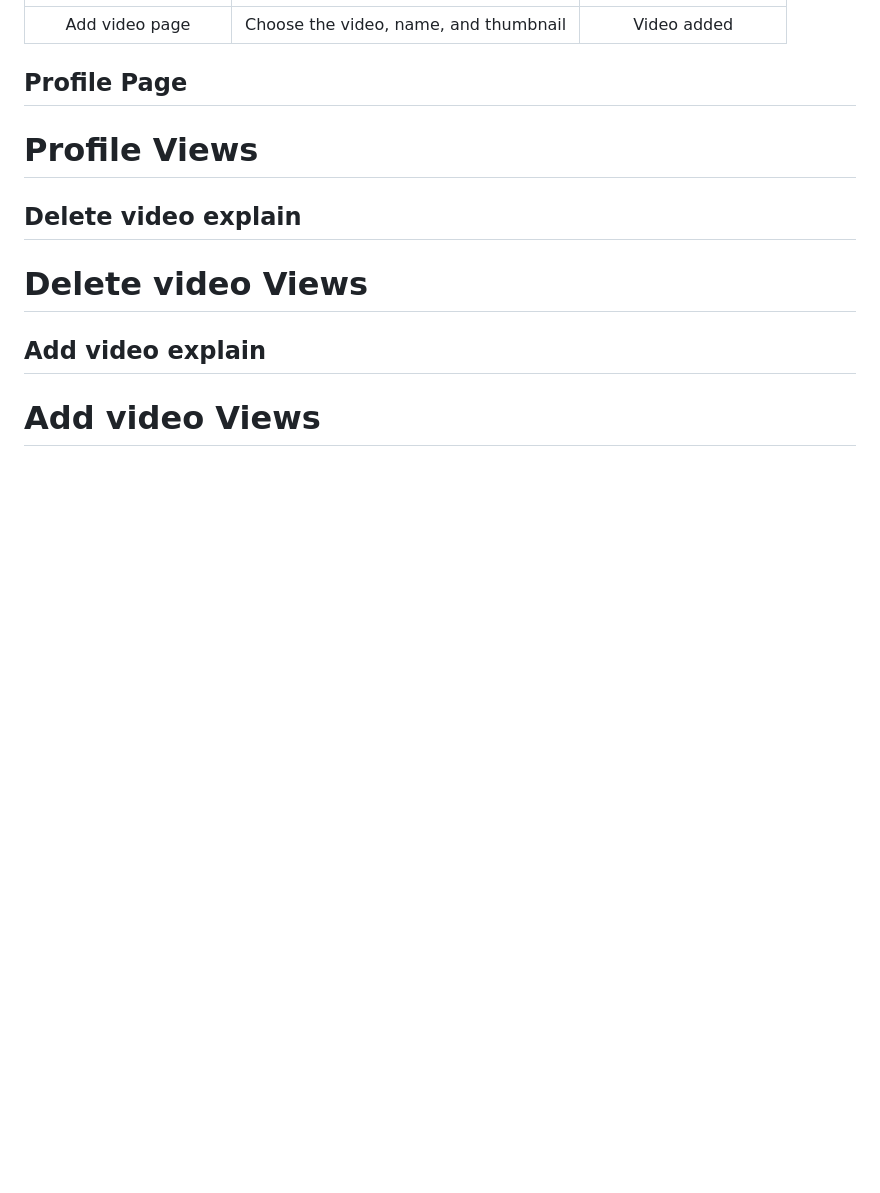
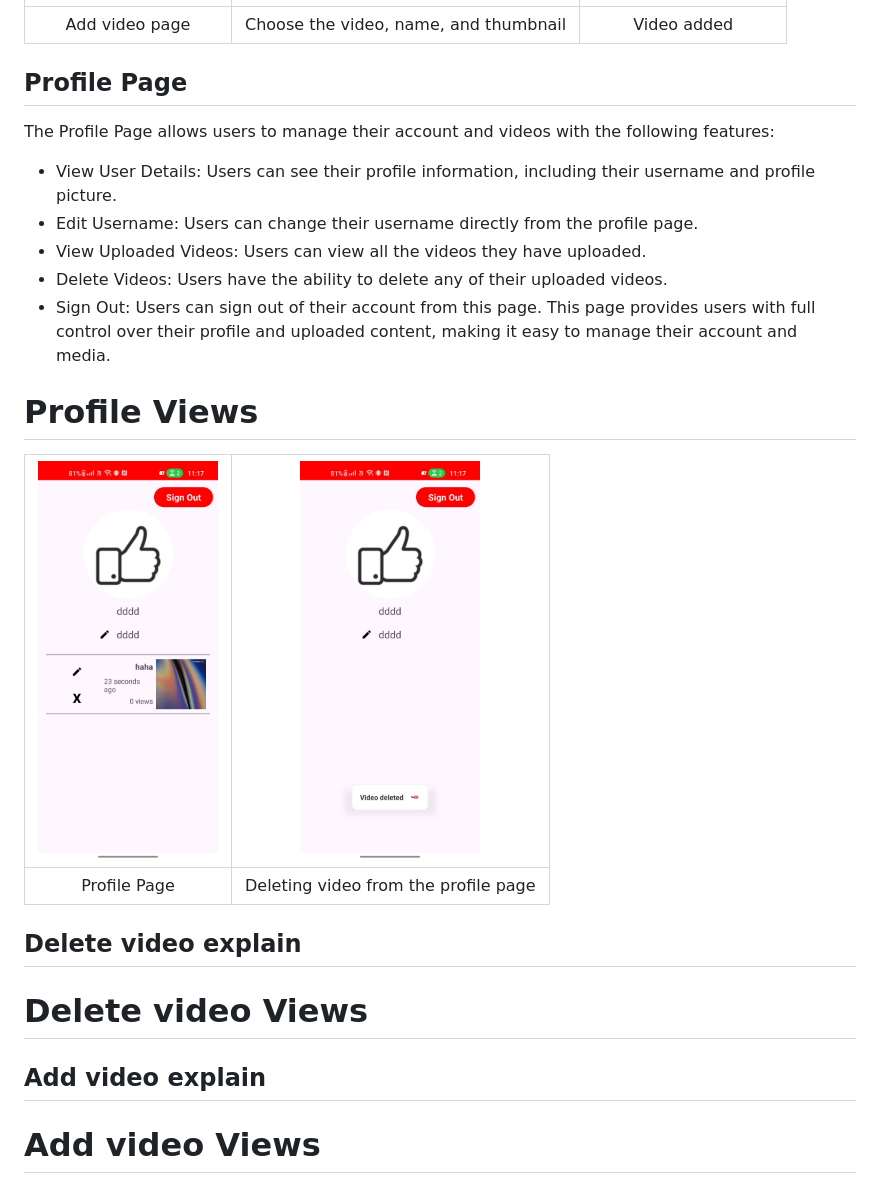
Before and after one commit to itayzahor/video-streaming-platform, a Markdown page: wiki/Android.md, the part around the change. Rendered like a GitHub page; pictures changed too: wiki/Screenshot_2024-10-09-11-17-23-82_ee015900260ab508ba0bf0f18dc28a83.jpg (added), wiki/Screenshot_2024-10-09-11-17-30-39_ee015900260ab508ba0bf0f18dc28a83.jpg (added); blank space fills up the shorter version.

```diff
--- a/wiki/Android.md
+++ b/wiki/Android.md
@@ -113,9 +113,21 @@ This page provides an easy way to manage and update video content, making it sim
 
 
 ## Profile Page
+The Profile Page allows users to manage their account and videos with the following features:
+
+* View User Details: Users can see their profile information, including their username and profile picture.
+* Edit Username: Users can change their username directly from the profile page.
+* View Uploaded Videos: Users can view all the videos they have uploaded.
+* Delete Videos: Users have the ability to delete any of their uploaded videos.
+* Sign Out: Users can sign out of their account from this page.
+This page provides users with full control over their profile and uploaded content, making it easy to manage their account and media.
+
+# Profile Views
 
 
-# Profile Views
+| <img src="Screenshot_2024-10-09-11-17-23-82_ee015900260ab508ba0bf0f18dc28a83.jpg" width="auto" height="400"/> | <img src="Screenshot_2024-10-09-11-17-30-39_ee015900260ab508ba0bf0f18dc28a83.jpg" width="auto" height="400"/> |
+|:------------------------------------------------------------:|:------------------------------------------------------------:|
+| Profile Page | Deleting video from the profile page |
 
 
 
```
